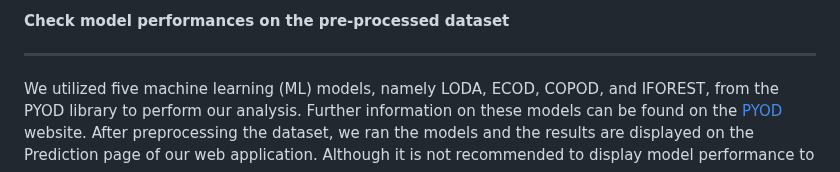
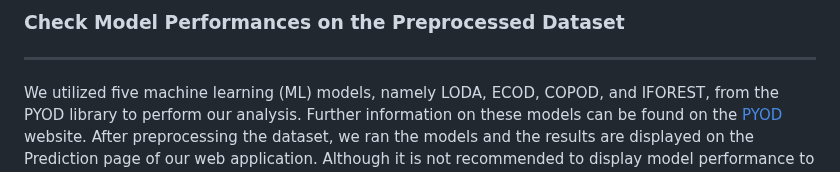
Before and after one commit to sagnikgh1899/FraudDetection, a Markdown page: FraudDetection/examples/Check model performances.md, the part around one of its changes. Drawn GitHub-style.

```diff
--- a/FraudDetection/examples/Check model performances.md
+++ b/FraudDetection/examples/Check model performances.md
@@ -1,4 +1,4 @@
-#### Check model performances on the pre-processed dataset
+### Check Model Performances on the Preprocessed Dataset
 ----------------------------------------------------------
 We utilized five machine learning (ML) models, namely LODA, ECOD, COPOD, and IFOREST, from the PYOD library to perform our analysis. Further information on these models can be found on the [PYOD](https://pyod.readthedocs.io/en/latest/index.html) website. After preprocessing the dataset, we ran the models and the results are displayed on the Prediction page of our web application. Although it is not recommended to display model performance to users who may not be familiar with the models, we decided to include them for the purpose of this project. To reproduce the performance metrics, follow these steps:
 
```
Also changed, not shown: other parts of FraudDetection/examples/Check model performances.md (+2 -2 lines).
